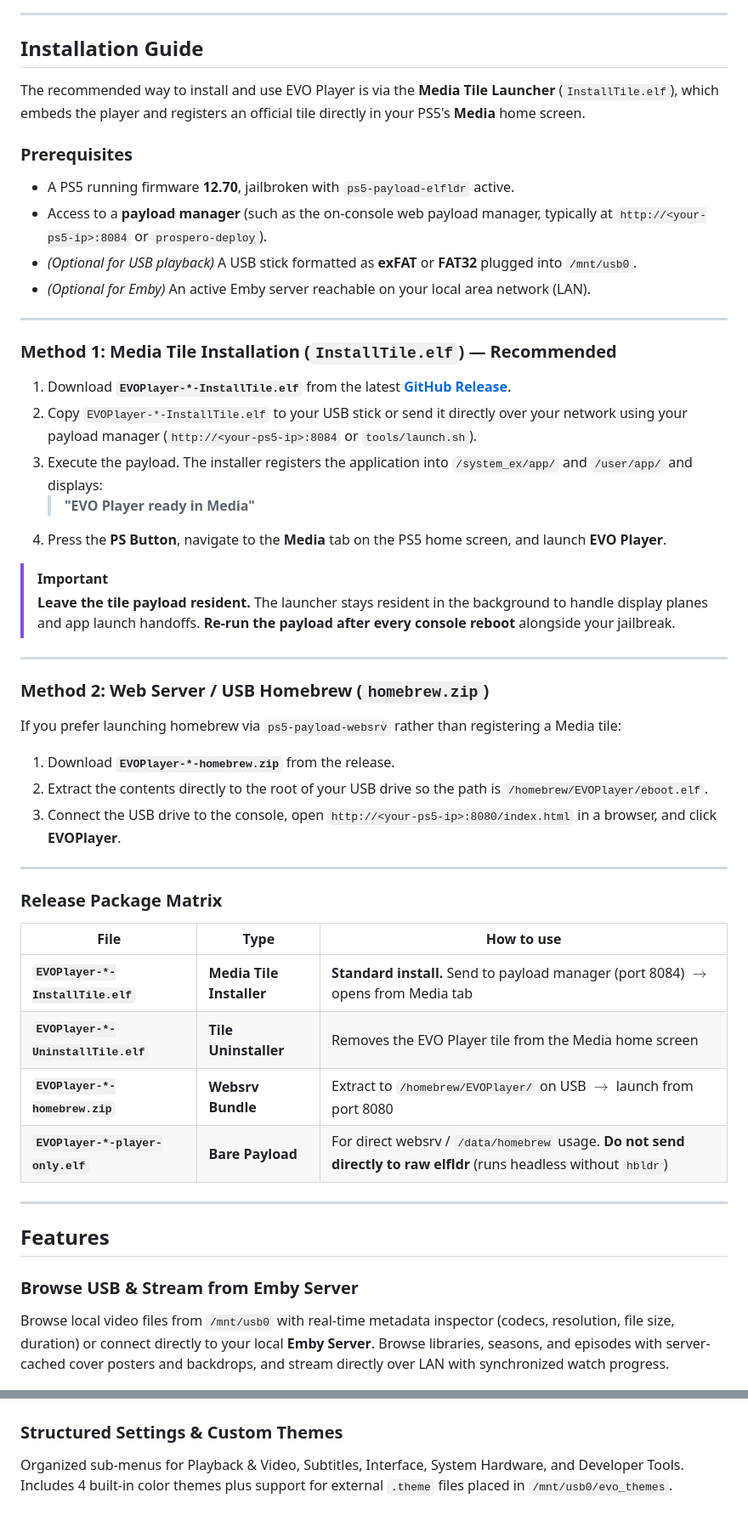
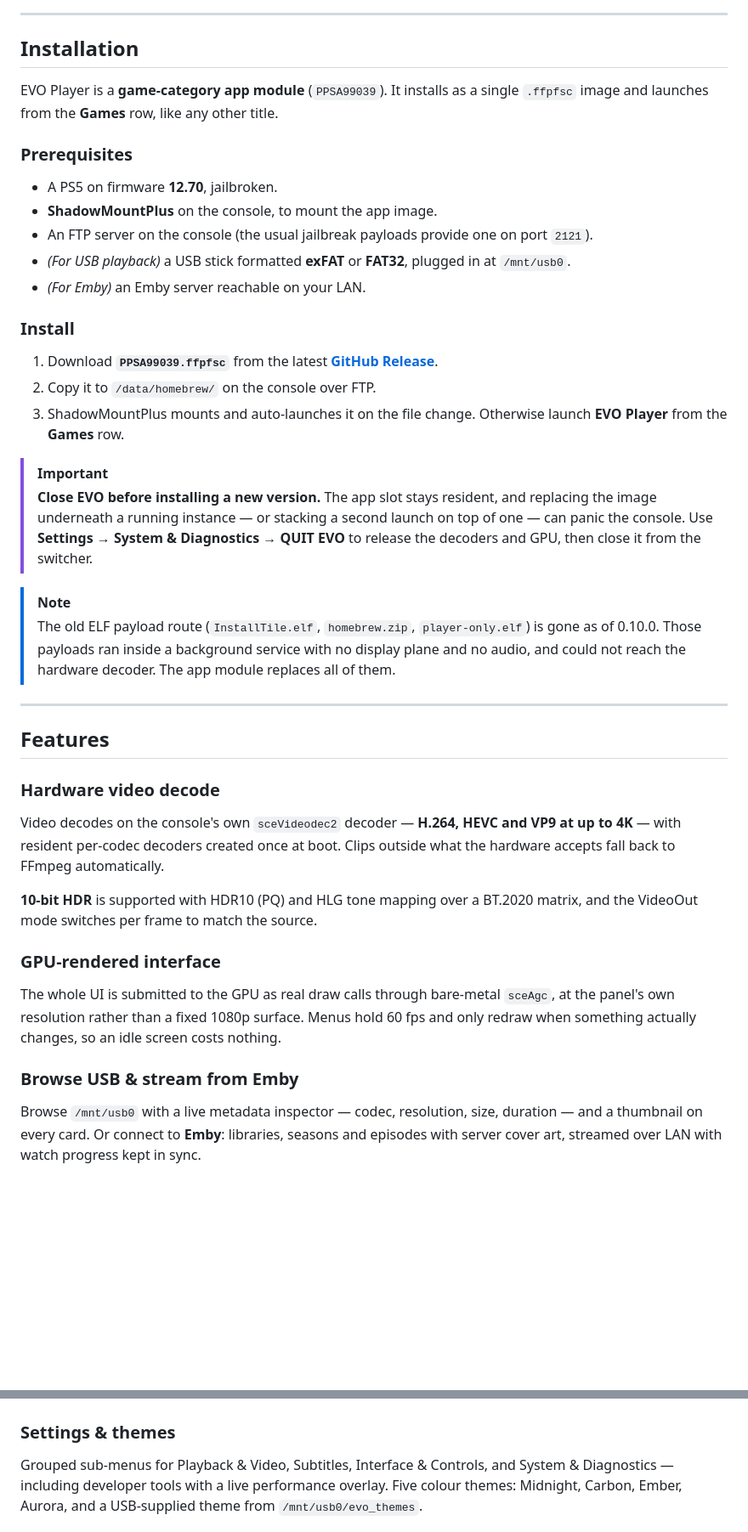
Before and after one commit to sainsaji/EVO-PLAYER-PS5, a Markdown page: README.md, 2 parts joined by grey strips. Shown at 85% size. Rendered like a GitHub page; blank space fills up the shorter version.

```diff
--- a/README.md
+++ b/README.md
@@ -8,58 +8,47 @@ Plays your video off a USB drive or streams directly from your local **Emby** me
 
 ---
 
-## Installation Guide
+## Installation
 
-The recommended way to install and use EVO Player is via the **Media Tile Launcher** (`InstallTile.elf`), which embeds the player and registers an official tile directly in your PS5's **Media** home screen.
+EVO Player is a **game-category app module** (`PPSA99039`). It installs as a single `.ffpfsc` image and launches from the **Games** row, like any other title.
 
 ### Prerequisites
 
-- A PS5 running firmware **12.70**, jailbroken with `ps5-payload-elfldr` active.
-- Access to a **payload manager** (such as the on-console web payload manager, typically at `http://<your-ps5-ip>:8084` or `prospero-deploy`).
-- *(Optional for USB playback)* A USB stick formatted as **exFAT** or **FAT32** plugged into `/mnt/usb0`.
-- *(Optional for Emby)* An active Emby server reachable on your local area network (LAN).
+- A PS5 on firmware **12.70**, jailbroken.
+- **ShadowMountPlus** on the console, to mount the app image.
+- An FTP server on the console (the usual jailbreak payloads provide one on port `2121`).
+- *(For USB playback)* a USB stick formatted **exFAT** or **FAT32**, plugged in at `/mnt/usb0`.
+- *(For Emby)* an Emby server reachable on your LAN.
 
----
+### Install
 
-### Method 1: Media Tile Installation (`InstallTile.elf`) — Recommended
-
-1. Download **`EVOPlayer-*-InstallTile.elf`** from the latest **[GitHub Release](https://github.com/sainsaji/EVO-PLAYER-PS5/releases/latest)**.
-2. Copy `EVOPlayer-*-InstallTile.elf` to your USB stick or send it directly over your network using your payload manager (`http://<your-ps5-ip>:8084` or `tools/launch.sh`).
-3. Execute the payload. The installer registers the application into `/system_ex/app/` and `/user/app/` and displays:
-   > **"EVO Player ready in Media"**
-4. Press the **PS Button**, navigate to the **Media** tab on the PS5 home screen, and launch **EVO Player**.
+1. Download **`PPSA99039.ffpfsc`** from the latest **[GitHub Release](https://github.com/sainsaji/EVO-PLAYER-PS5/releases/latest)**.
+2. Copy it to `/data/homebrew/` on the console over FTP.
+3. ShadowMountPlus mounts and auto-launches it on the file change. Otherwise launch **EVO Player** from the **Games** row.
 
 > [!IMPORTANT]
-> **Leave the tile payload resident.** The launcher stays resident in the background to handle display planes and app launch handoffs. **Re-run the payload after every console reboot** alongside your jailbreak.
+> **Close EVO before installing a new version.** The app slot stays resident, and replacing the image underneath a running instance — or stacking a second launch on top of one — can panic the console. Use **Settings → System & Diagnostics → QUIT EVO** to release the decoders and GPU, then close it from the switcher.
 
----
-
-### Method 2: Web Server / USB Homebrew (`homebrew.zip`)
-
-If you prefer launching homebrew via `ps5-payload-websrv` rather than registering a Media tile:
-
-1. Download **`EVOPlayer-*-homebrew.zip`** from the release.
-2. Extract the contents directly to the root of your USB drive so the path is `/homebrew/EVOPlayer/eboot.elf`.
-3. Connect the USB drive to the console, open `http://<your-ps5-ip>:8080/index.html` in a browser, and click **EVOPlayer**.
-
----
-
-### Release Package Matrix
-
-| File | Type | How to use |
-|---|---|---|
-| **`EVOPlayer-*-InstallTile.elf`** | **Media Tile Installer** | **Standard install.** Send to payload manager (port 8084) $\to$ opens from Media tab |
-| **`EVOPlayer-*-UninstallTile.elf`** | **Tile Uninstaller** | Removes the EVO Player tile from the Media home screen |
-| **`EVOPlayer-*-homebrew.zip`** | **Websrv Bundle** | Extract to `/homebrew/EVOPlayer/` on USB $\to$ launch from port 8080 |
-| **`EVOPlayer-*-player-only.elf`** | **Bare Payload** | For direct websrv / `/data/homebrew` usage. **Do not send directly to raw elfldr** (runs headless without `hbldr`) |
+> [!NOTE]
+> The old ELF payload route (`InstallTile.elf`, `homebrew.zip`, `player-only.elf`) is gone as of 0.10.0. Those payloads ran inside a background service with no display plane and no audio, and could not reach the hardware decoder. The app module replaces all of them.
 
 ---
 
 ## Features
 
-### Browse USB & Stream from Emby Server
+### Hardware video decode
 
-Browse local video files from `/mnt/usb0` with real-time metadata inspector (codecs, resolution, file size, duration) or connect directly to your local **Emby Server**. Browse libraries, seasons, and episodes with server-cached cover posters and backdrops, and stream directly over LAN with synchronized watch progress.
+Video decodes on the console's own `sceVideodec2` decoder — **H.264, HEVC and VP9 at up to 4K** — with resident per-codec decoders created once at boot. Clips outside what the hardware accepts fall back to FFmpeg automatically.
+
+**10-bit HDR** is supported with HDR10 (PQ) and HLG tone mapping over a BT.2020 matrix, and the VideoOut mode switches per frame to match the source.
+
+### GPU-rendered interface
+
+The whole UI is submitted to the GPU as real draw calls through bare-metal `sceAgc`, at the panel's own resolution rather than a fixed 1080p surface. Menus hold 60 fps and only redraw when something actually changes, so an idle screen costs nothing.
+
+### Browse USB & stream from Emby
+
+Browse `/mnt/usb0` with a live metadata inspector — codec, resolution, size, duration — and a thumbnail on every card. Or connect to **Emby**: libraries, seasons and episodes with server cover art, streamed over LAN with watch progress kept in sync.
 
 ![Browsing a folder](docs/images/browse.png)
 ![Emby media library](docs/images/emby.png)
@@ -93,9 +83,9 @@ Open `.txt`, `.log`, `.md`, `.nfo`, `.json`, and subtitle documents directly in
 
 ![Text reader](docs/images/reader.png)
 
-### Structured Settings & Custom Themes
+### Settings & themes
 
-Organized sub-menus for Playback & Video, Subtitles, Interface, System Hardware, and Developer Tools. Includes 4 built-in color themes plus support for external `.theme` files placed in `/mnt/usb0/evo_themes`.
+Grouped sub-menus for Playback & Video, Subtitles, Interface & Controls, and System & Diagnostics — including developer tools with a live performance overlay. Five colour themes: Midnight, Carbon, Ember, Aurora, and a USB-supplied theme from `/mnt/usb0/evo_themes`.
 
 ![Settings](docs/images/settings.png)
 
```
Also changed, not shown: other parts of README.md (+65 -50 lines).
